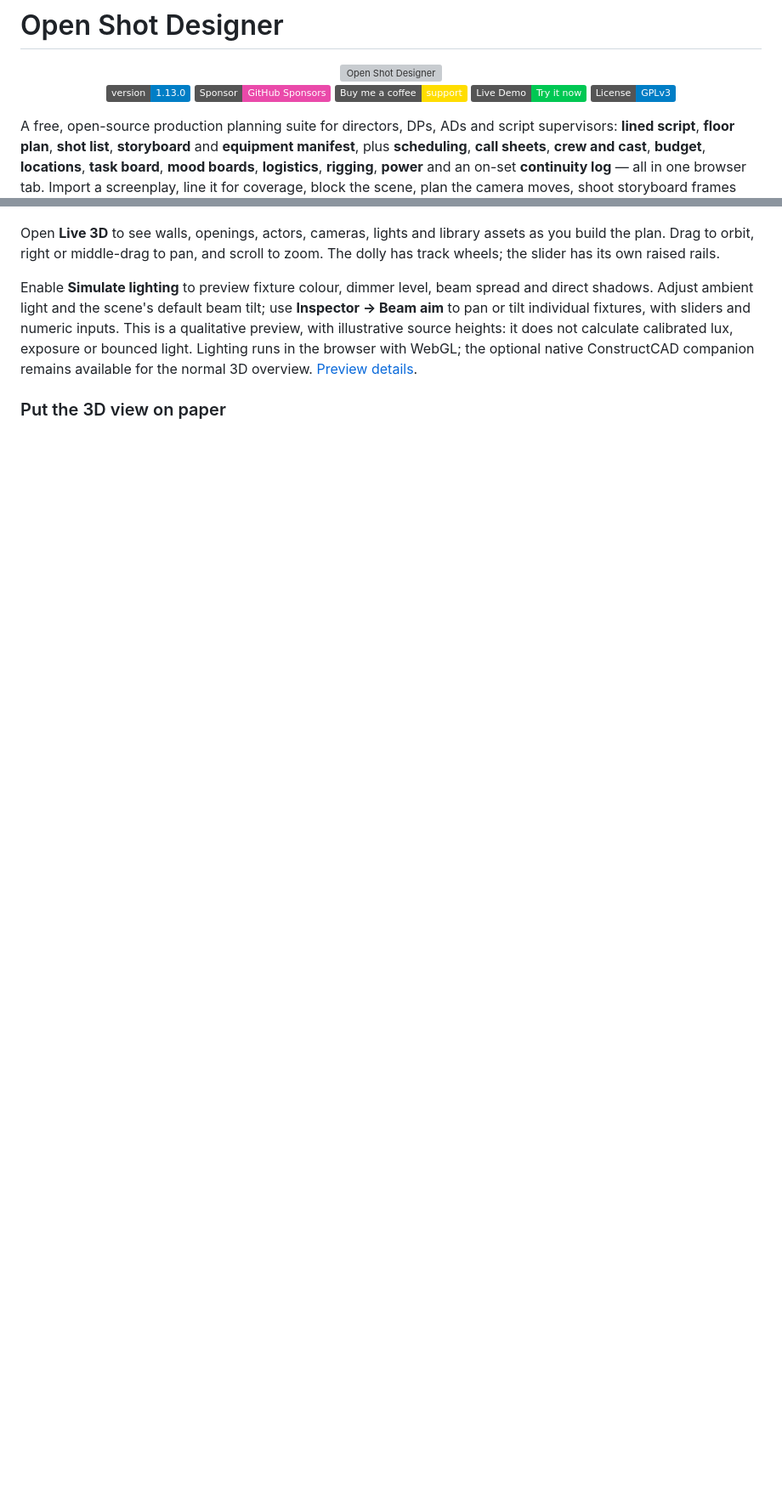
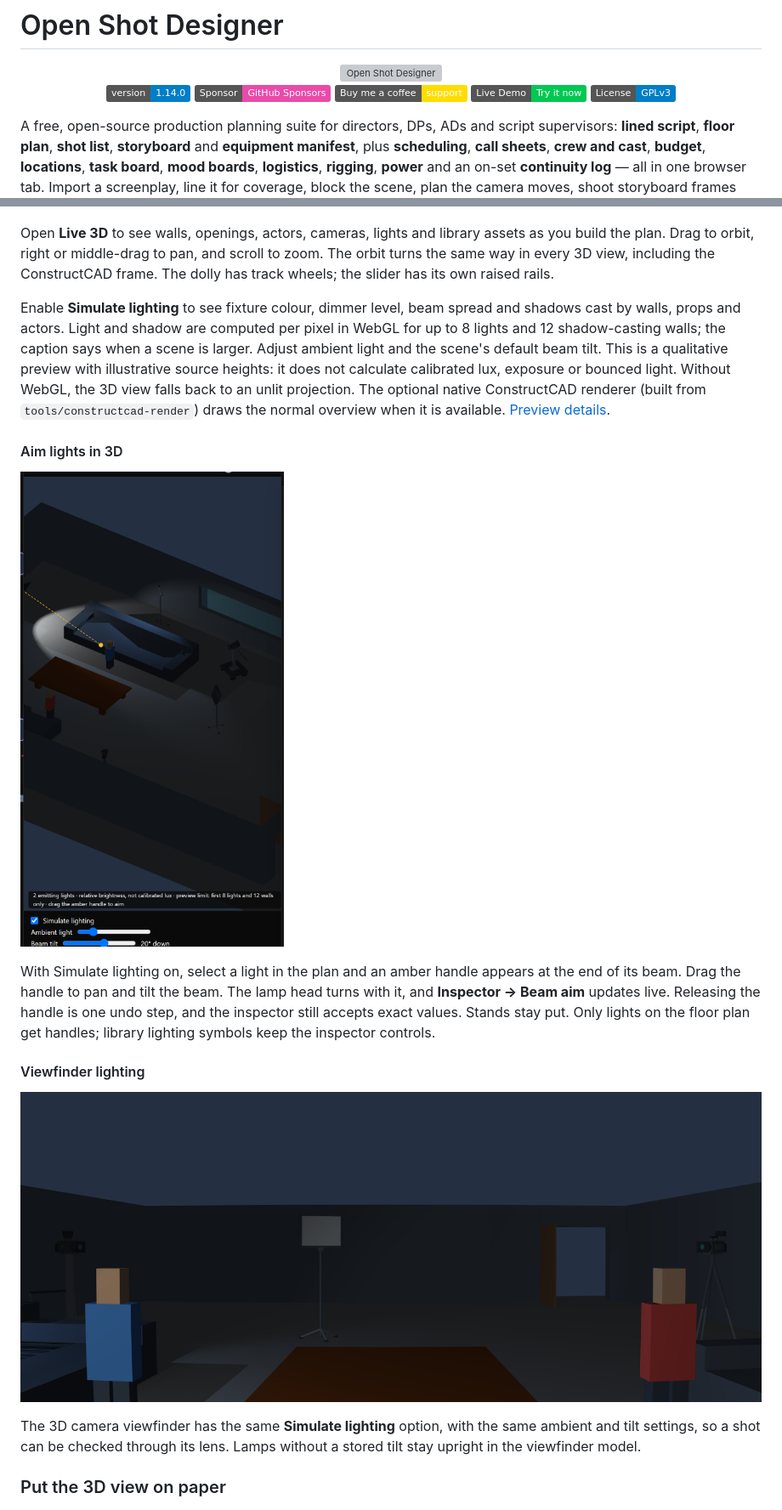
Before and after one commit to koosoli/OpenShotDesigner, a Markdown page: README.md, 2 parts joined by grey strips. Shown at 85% size. Rendered like a GitHub page; pictures changed too: docs/screenshots/live-3d-beam-aim.png (added), docs/screenshots/viewfinder-lighting.png (added); badges without logos; blank space fills up the shorter version; grey boxes are pictures that could not be loaded.

Commit message:
docs: describe 3D lighting, beam aim and viewfinder lighting in the README

```diff
--- a/README.md
+++ b/README.md
@@ -4,7 +4,7 @@
 
 <img src="logo/big.png" alt="Open Shot Designer" width="320" />
 
-[![Version](https://img.shields.io/badge/version-1.13.0-blue)](CHANGELOG.md)
+[![Version](https://img.shields.io/badge/version-1.14.0-blue)](CHANGELOG.md)
 [![Sponsor on GitHub](https://img.shields.io/badge/Sponsor-GitHub%20Sponsors-ea4aaa?logo=githubsponsors&logoColor=white)](https://github.com/sponsors/koosoli)
 [![Buy Me a Coffee](https://img.shields.io/badge/Buy%20me%20a%20coffee-support-ffdd00?logo=buymeacoffee&logoColor=black)](https://buymeacoffee.com/koosoli)
 [![Live Demo](https://img.shields.io/badge/Live_Demo-Try_it_now-00C853)](https://koosoli.github.io/OpenShotDesigner/)
@@ -68,16 +68,37 @@ a lining in the script, and a frame on the board.
 
 Open **Live 3D** to see walls, openings, actors, cameras, lights and library
 assets as you build the plan. Drag to orbit, right or middle-drag to pan, and
-scroll to zoom. The dolly has track wheels; the slider has its own raised rails.
+scroll to zoom. The orbit turns the same way in every 3D view, including the
+ConstructCAD frame. The dolly has track wheels; the slider has its own raised rails.
 
-Enable **Simulate lighting** to preview fixture colour, dimmer level, beam spread
-and direct shadows. Adjust ambient light and the scene's default beam tilt;
-use **Inspector → Beam aim** to pan or tilt individual fixtures, with sliders
-and numeric inputs. This is a
-qualitative preview, with illustrative source heights: it does not calculate
-calibrated lux, exposure or bounced light. Lighting runs in the browser with
-WebGL; the optional native ConstructCAD companion remains available for the
-normal 3D overview. [Preview details](docs/scene-lighting-and-print.md).
+Enable **Simulate lighting** to see fixture colour, dimmer level, beam spread
+and shadows cast by walls, props and actors. Light and shadow are computed per
+pixel in WebGL for up to 8 lights and 12 shadow-casting walls; the caption says
+when a scene is larger. Adjust ambient light and the scene's default beam tilt.
+This is a qualitative preview with illustrative source heights: it does not
+calculate calibrated lux, exposure or bounced light. Without WebGL, the 3D view
+falls back to an unlit projection. The optional native ConstructCAD renderer
+(built from `tools/constructcad-render`) draws the normal overview when it is
+available. [Preview details](docs/scene-lighting-and-print.md).
+
+#### Aim lights in 3D
+
+![Beam handle dragged in Live 3D](docs/screenshots/live-3d-beam-aim.png)
+
+With Simulate lighting on, select a light in the plan and an amber handle
+appears at the end of its beam. Drag the handle to pan and tilt the beam. The
+lamp head turns with it, and **Inspector → Beam aim** updates live. Releasing
+the handle is one undo step, and the inspector still accepts exact values.
+Stands stay put. Only lights on the floor plan get handles; library lighting
+symbols keep the inspector controls.
+
+#### Viewfinder lighting
+
+![Lit viewfinder frame](docs/screenshots/viewfinder-lighting.png)
+
+The 3D camera viewfinder has the same **Simulate lighting** option, with the
+same ambient and tilt settings, so a shot can be checked through its lens. Lamps
+without a stored tilt stay upright in the viewfinder model.
 
 ### Put the 3D view on paper
 
```
Also changed, not shown: other parts of README.md (+1 -1 lines).
